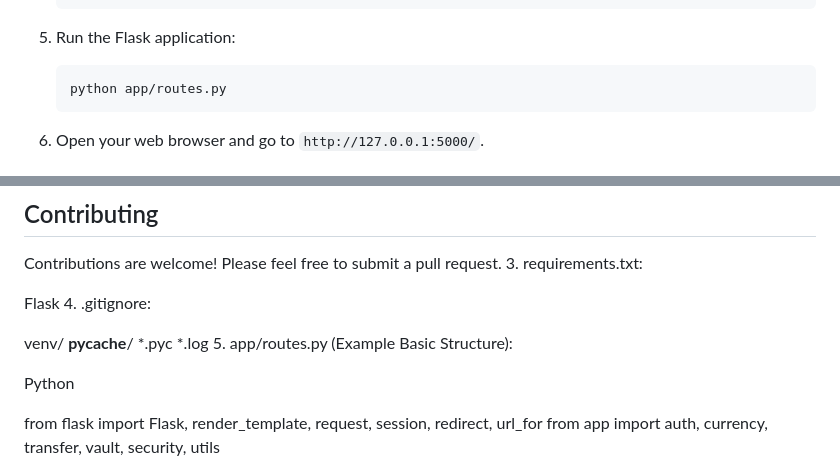
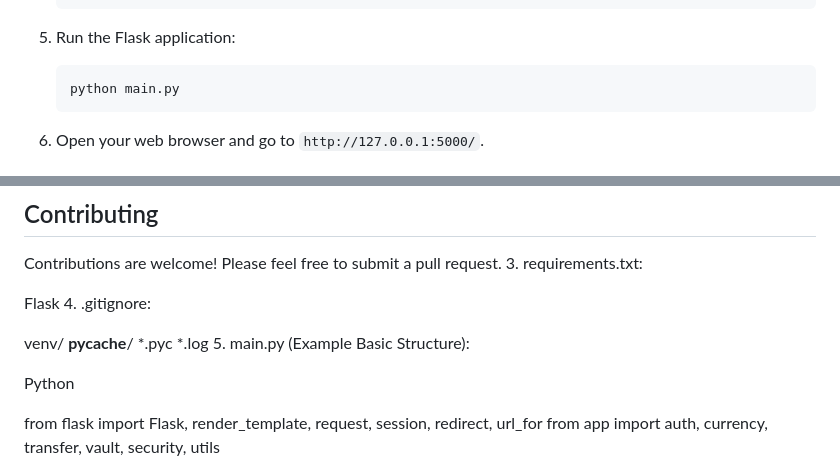
Before and after one commit to AkibDa/Gringotts-Owl-Post-A-Magical-Banking-Messaging-System, a Markdown page: README.md, 2 parts joined by grey strips. GitHub-like rendering.

````diff
--- a/README.md
+++ b/README.md
@@ -104,7 +104,7 @@ Welcome to the Gringotts-Owl-Post, the magical financial platform for wizards an
 5.  Run the Flask application:
 
     ```bash
-    python app/routes.py
+    python main.py
     ```
 
 6. Open your web browser and go to `http://127.0.0.1:5000/`.
@@ -129,7 +129,7 @@ venv/
 __pycache__/
 *.pyc
 *.log
-5. app/routes.py (Example Basic Structure):
+5. main.py (Example Basic Structure):
 
 Python
 
````
